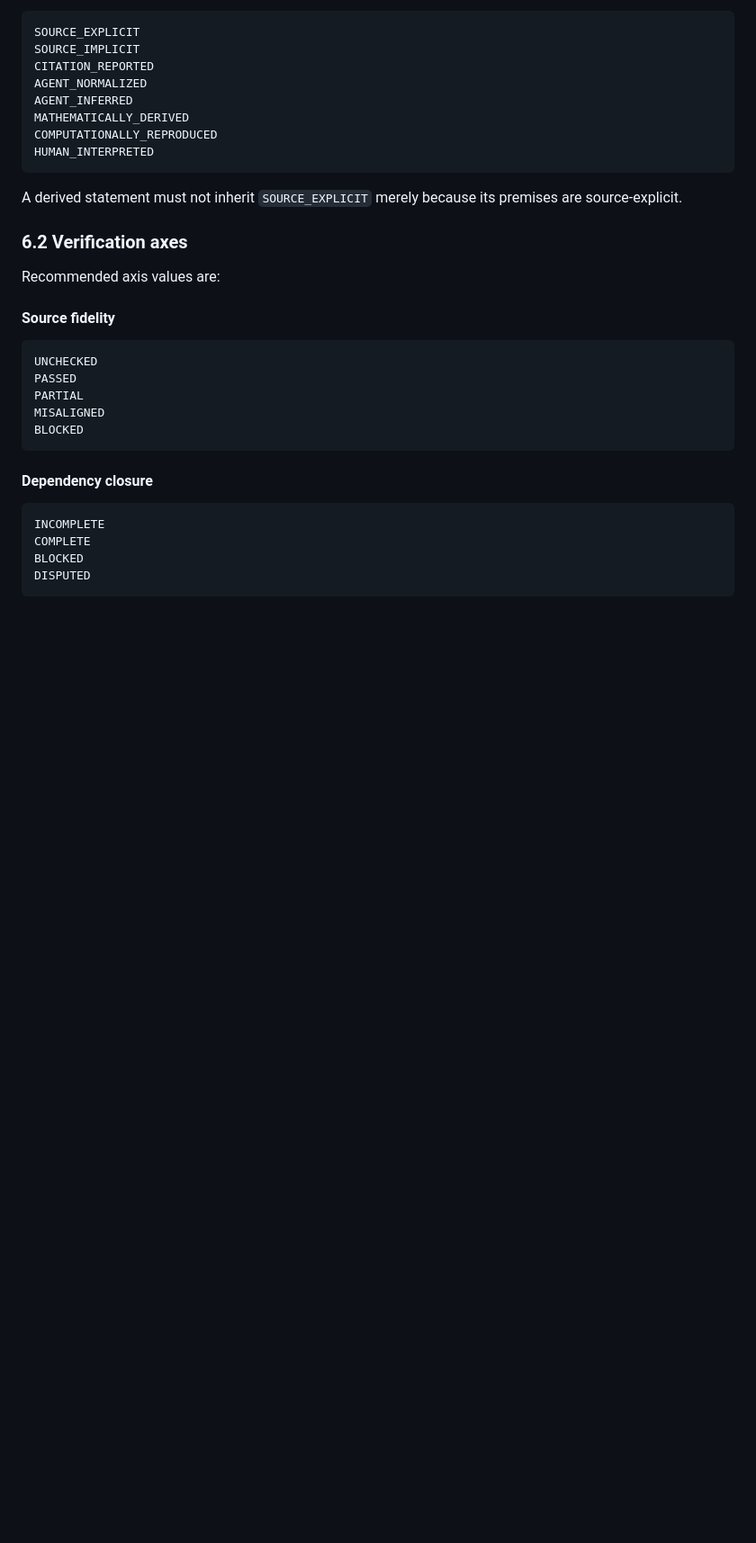
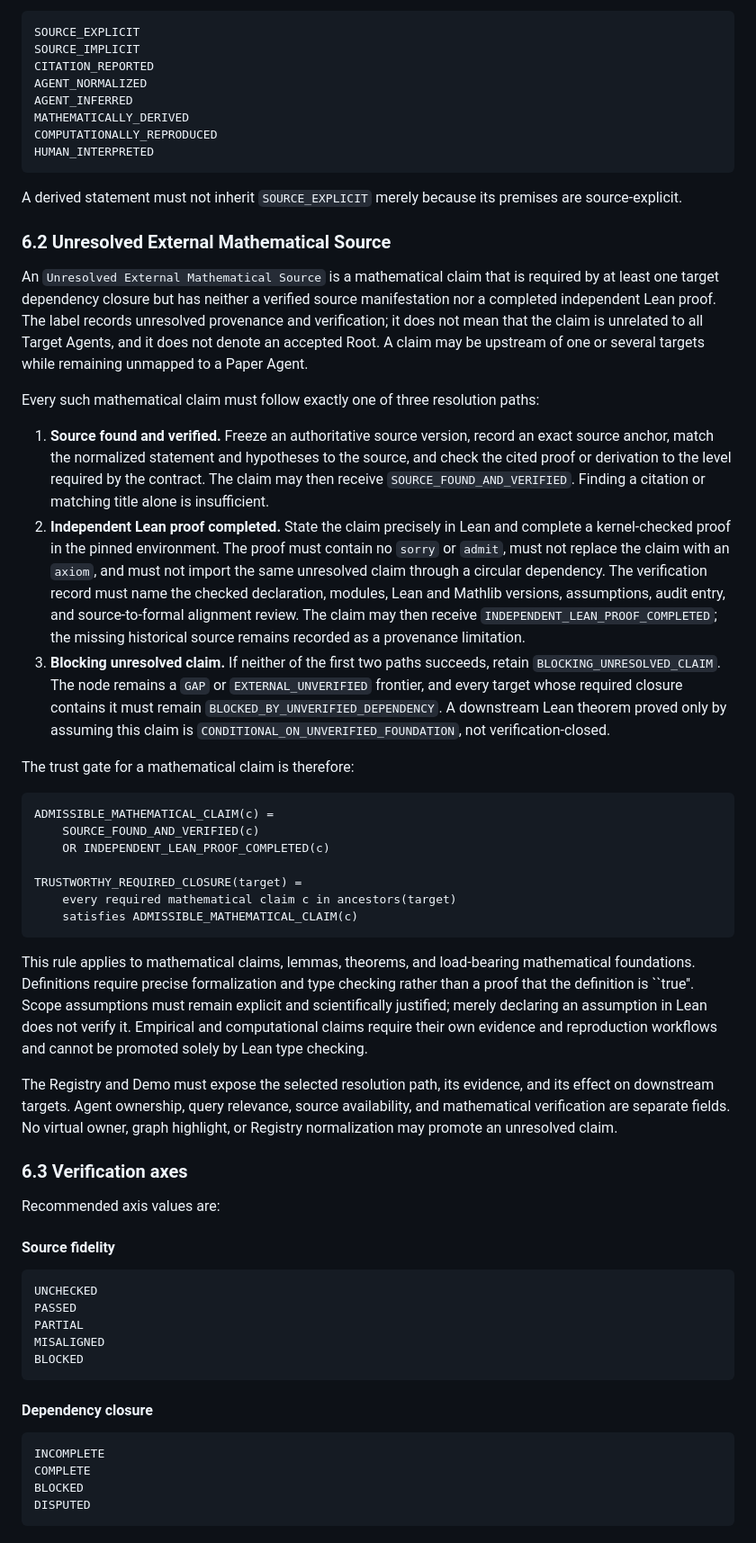
Before and after one commit to EugeneLIU2000/AgtXIv, a Markdown page: AgtXIv.md, the part around one of its changes. Shown at 90% size. Drawn GitHub-style; blank space fills up the shorter version.

Commit message:
Define resolution paths for unresolved mathematical sources

````diff
--- a/AgtXIv.md
+++ b/AgtXIv.md
@@ -743,7 +743,33 @@ HUMAN_INTERPRETED
 
 A derived statement must not inherit `SOURCE_EXPLICIT` merely because its premises are source-explicit.
 
-### 6.2 Verification axes
+### 6.2 Unresolved External Mathematical Source
+
+An `Unresolved External Mathematical Source` is a mathematical claim that is required by at least one target dependency closure but has neither a verified source manifestation nor a completed independent Lean proof. The label records unresolved provenance and verification; it does not mean that the claim is unrelated to all Target Agents, and it does not denote an accepted Root. A claim may be upstream of one or several targets while remaining unmapped to a Paper Agent.
+
+Every such mathematical claim must follow exactly one of three resolution paths:
+
+1. **Source found and verified.** Freeze an authoritative source version, record an exact source anchor, match the normalized statement and hypotheses to the source, and check the cited proof or derivation to the level required by the contract. The claim may then receive `SOURCE_FOUND_AND_VERIFIED`. Finding a citation or matching title alone is insufficient.
+2. **Independent Lean proof completed.** State the claim precisely in Lean and complete a kernel-checked proof in the pinned environment. The proof must contain no `sorry` or `admit`, must not replace the claim with an `axiom`, and must not import the same unresolved claim through a circular dependency. The verification record must name the checked declaration, modules, Lean and Mathlib versions, assumptions, audit entry, and source-to-formal alignment review. The claim may then receive `INDEPENDENT_LEAN_PROOF_COMPLETED`; the missing historical source remains recorded as a provenance limitation.
+3. **Blocking unresolved claim.** If neither of the first two paths succeeds, retain `BLOCKING_UNRESOLVED_CLAIM`. The node remains a `GAP` or `EXTERNAL_UNVERIFIED` frontier, and every target whose required closure contains it must remain `BLOCKED_BY_UNVERIFIED_DEPENDENCY`. A downstream Lean theorem proved only by assuming this claim is `CONDITIONAL_ON_UNVERIFIED_FOUNDATION`, not verification-closed.
+
+The trust gate for a mathematical claim is therefore:
+
+```text
+ADMISSIBLE_MATHEMATICAL_CLAIM(c) =
+    SOURCE_FOUND_AND_VERIFIED(c)
+    OR INDEPENDENT_LEAN_PROOF_COMPLETED(c)
+
+TRUSTWORTHY_REQUIRED_CLOSURE(target) =
+    every required mathematical claim c in ancestors(target)
+    satisfies ADMISSIBLE_MATHEMATICAL_CLAIM(c)
+```
+
+This rule applies to mathematical claims, lemmas, theorems, and load-bearing mathematical foundations. Definitions require precise formalization and type checking rather than a proof that the definition is ``true''. Scope assumptions must remain explicit and scientifically justified; merely declaring an assumption in Lean does not verify it. Empirical and computational claims require their own evidence and reproduction workflows and cannot be promoted solely by Lean type checking.
+
+The Registry and Demo must expose the selected resolution path, its evidence, and its effect on downstream targets. Agent ownership, query relevance, source availability, and mathematical verification are separate fields. No virtual owner, graph highlight, or Registry normalization may promote an unresolved claim.
+
+### 6.3 Verification axes
 
 Recommended axis values are:
 
````
Also changed, not shown: other parts of AgtXIv.md (+2 -2 lines).
